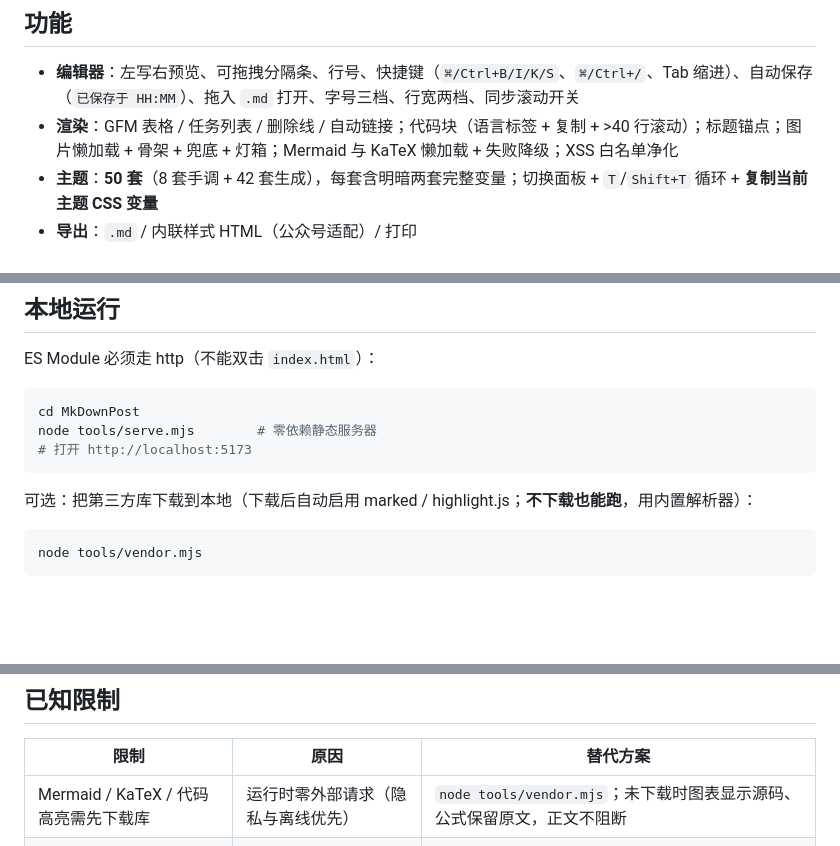
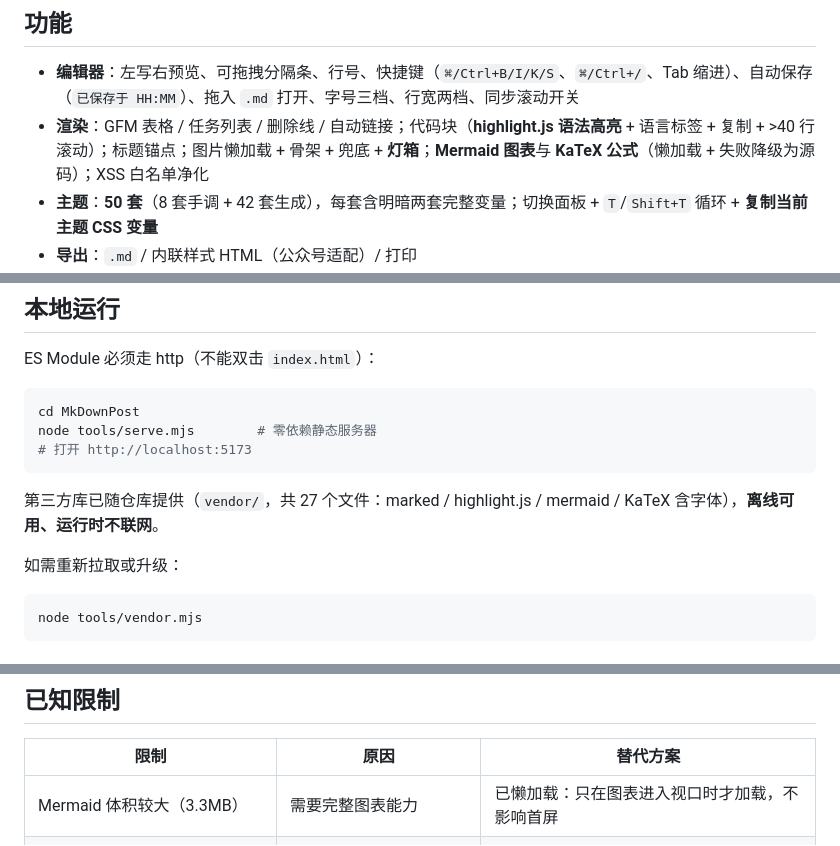
Before and after one commit to YunDaiShu/MkDownPost, a Markdown page: README.md, 3 parts joined by grey strips. GitHub-like rendering; blank space fills up the shorter version.

Commit message:
docs: 补充 vendor 已内置、渲染能力说明

````diff
--- a/README.md
+++ b/README.md
@@ -18,7 +18,7 @@
 ## 功能
 
 - **编辑器**：左写右预览、可拖拽分隔条、行号、快捷键（`⌘/Ctrl+B/I/K/S`、`⌘/Ctrl+/`、Tab 缩进）、自动保存（`已保存于 HH:MM`）、拖入 `.md` 打开、字号三档、行宽两档、同步滚动开关
-- **渲染**：GFM 表格 / 任务列表 / 删除线 / 自动链接；代码块（语言标签 + 复制 + >40 行滚动）；标题锚点；图片懒加载 + 骨架 + 兜底 + 灯箱；Mermaid 与 KaTeX 懒加载 + 失败降级；XSS 白名单净化
+- **渲染**：GFM 表格 / 任务列表 / 删除线 / 自动链接；代码块（**highlight.js 语法高亮** + 语言标签 + 复制 + >40 行滚动）；标题锚点；图片懒加载 + 骨架 + 兜底 + **灯箱**；**Mermaid 图表**与 **KaTeX 公式**（懒加载 + 失败降级为源码）；XSS 白名单净化
 - **主题**：**50 套**（8 套手调 + 42 套生成），每套含明暗两套完整变量；切换面板 + `T`/`Shift+T` 循环 + **复制当前主题 CSS 变量**
 - **导出**：`.md` / 内联样式 HTML（公众号适配）/ 打印
 - **平台适配器**：公众号（稳定）/ 小黑盒（稳定）/ TapTap（实验），统一接口 `transform(md) → {html, notes[]}`
@@ -33,7 +33,9 @@ node tools/serve.mjs        # 零依赖静态服务器
 # 打开 http://localhost:5173
 ```
 
-可选：把第三方库下载到本地（下载后自动启用 marked / highlight.js；**不下载也能跑**，用内置解析器）：
+第三方库已随仓库提供（`vendor/`，共 27 个文件：marked / highlight.js / mermaid / KaTeX 含字体），**离线可用、运行时不联网**。
+
+如需重新拉取或升级：
 
 ```bash
 node tools/vendor.mjs
@@ -102,7 +104,7 @@ MkDownPost/
 
 | 限制 | 原因 | 替代方案 |
 |---|---|---|
-| Mermaid / KaTeX / 代码高亮需先下载库 | 运行时零外部请求（隐私与离线优先） | `node tools/vendor.mjs`；未下载时图表显示源码、公式保留原文，正文不阻断 |
+| Mermaid 体积较大（3.3MB） | 需要完整图表能力 | 已懒加载：只在图表进入视口时才加载，不影响首屏 |
 | 无云端同步 | 硬性排除用户系统/后端 | 编辑器「导出 → 下载 .md」自行备份 |
 | 公众号导出后仍可能被编辑器转存图片 | 公众号编辑器行为，非本地可控 | 粘贴后人工确认图片 |
 | TapTap 适配为实验状态 | 平台表格/任务列表支持不稳定 | 已自动降级为文本，粘贴后人工检查 |
````
